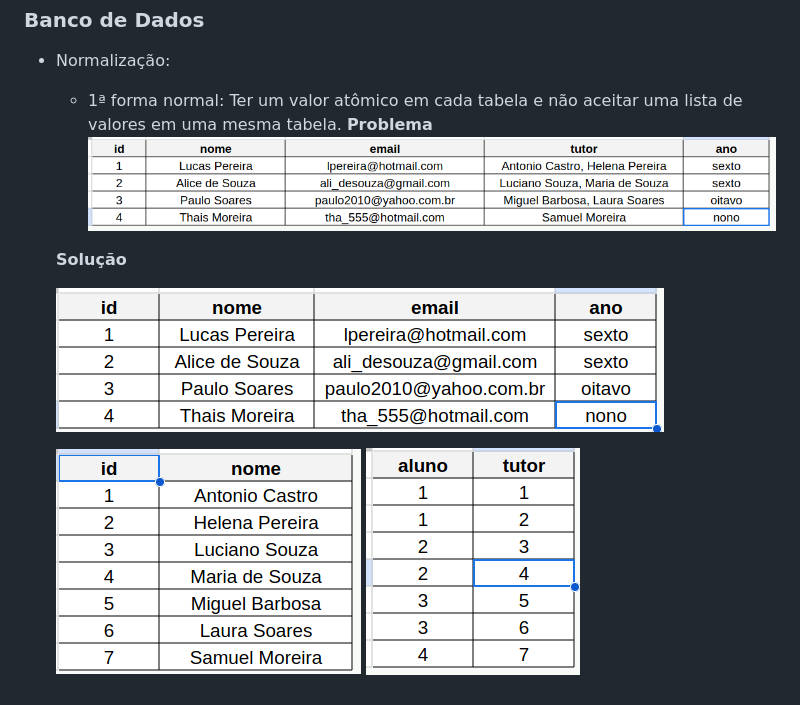
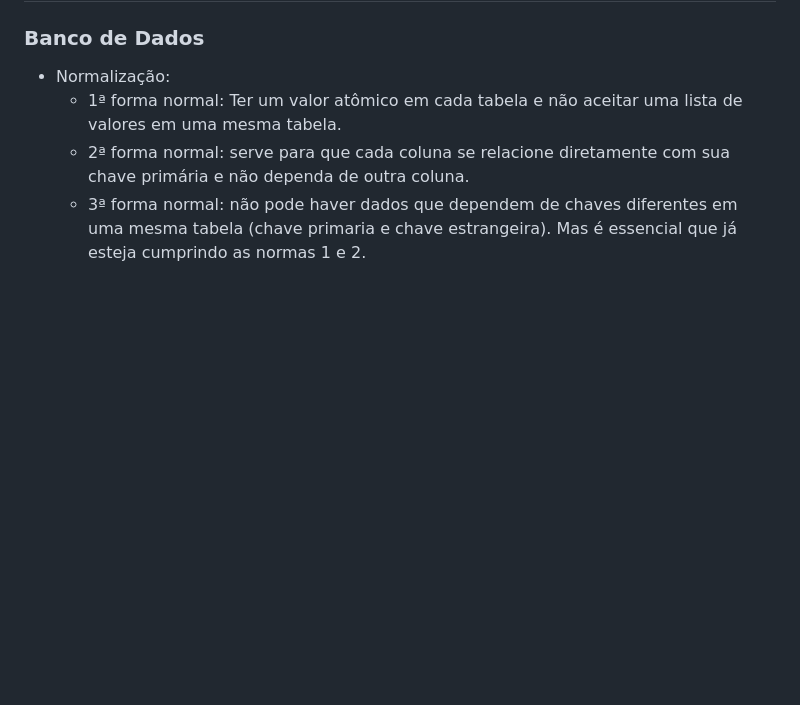
Before and after one commit to FranCosMonX/desafios-da-proz, a Markdown page: README.md, the part around the change. Rendered like a GitHub page; blank space fills up the shorter version.

Commit message:
Formas Normais - descrição simples e não muito detalhada

```diff
--- a/README.md
+++ b/README.md
@@ -179,12 +179,5 @@ Desafio extra: refatore as funções de exibir/ocultar o popup para que elas pos
 
 * Normalização:
   - 1ª forma normal: Ter um valor atômico em cada tabela e não aceitar uma lista de valores em uma mesma tabela.
-  **Problema**
-  ![Tabela que contém dados do aluno e dados do tutor.](./images/problema1FN.png)
-
-  **Solução**
-
-  ![Tabela apenas com os dados do aluno](./images/aluno1FN.png)
-
-  ![Tabela apenas com os dados do tutor](./images/tutor1FN.png)
-  ![Tabela apenas com as chaves de ambas as tabelas anteriores para interligar os valores entre elas](./images/relacao-aluno-tutor1FN.png)
+  - 2ª forma normal: serve para que cada coluna se relacione diretamente com sua chave primária e não dependa de outra coluna.
+  - 3ª forma normal: não pode haver dados que dependem de chaves diferentes em uma mesma tabela (chave primaria e chave estrangeira). Mas é essencial que já esteja cumprindo as normas 1 e 2.
```
